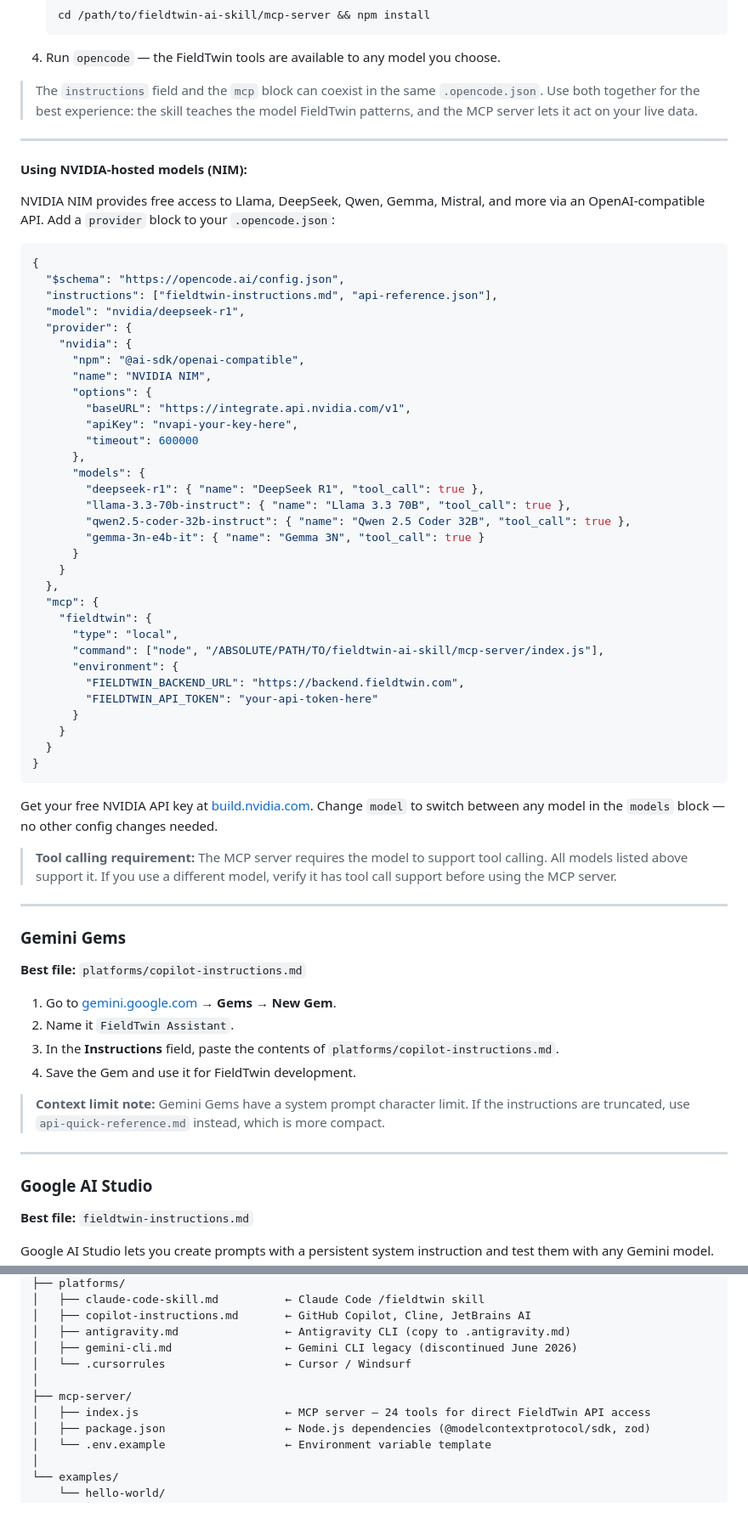
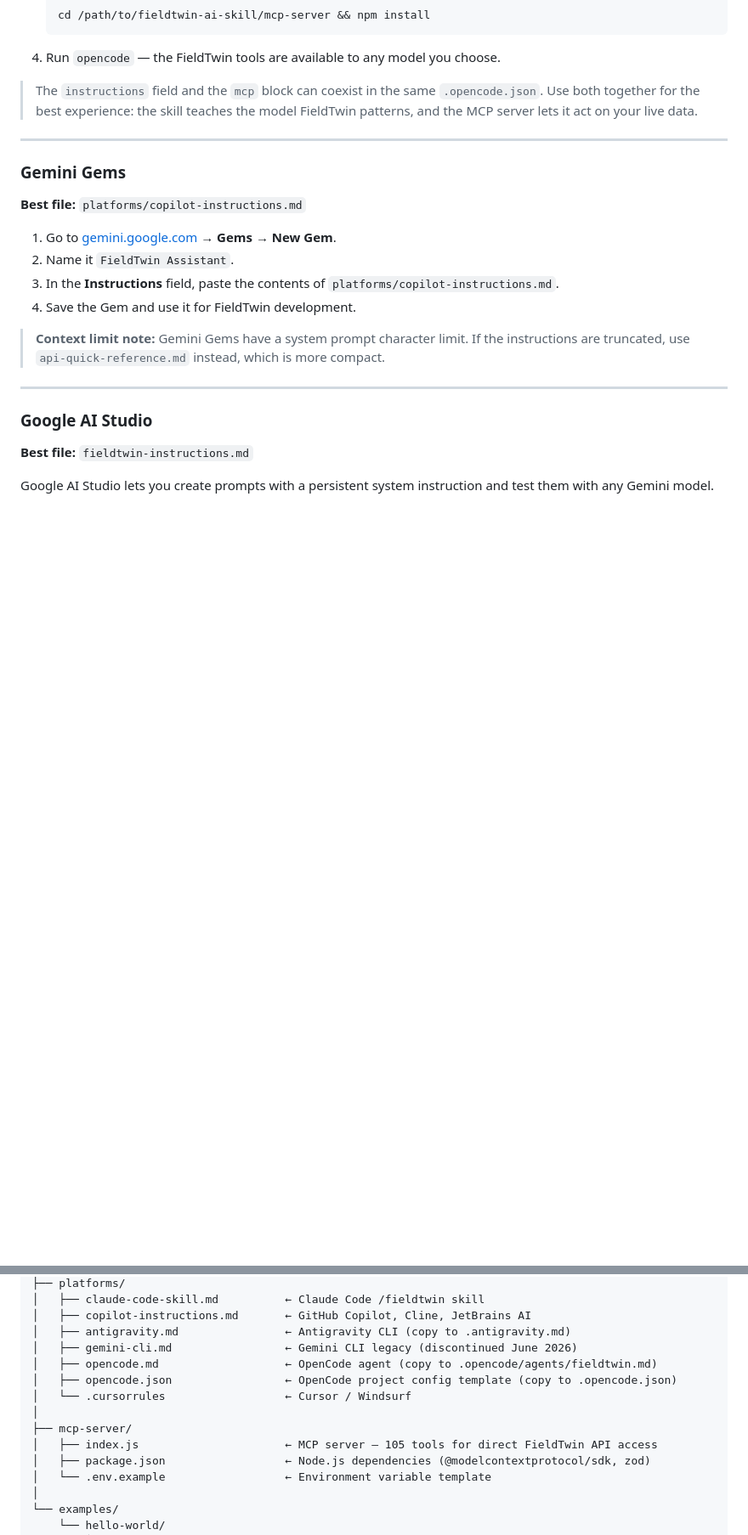
Before and after one commit to patricksponte/ft-skill, a Markdown page: README.md, 2 parts joined by grey strips. Shown at 85% size. GitHub-like rendering; blank space fills up the shorter version.

Commit message:
Initial Commit

````diff
--- a/README.md
+++ b/README.md
@@ -503,51 +503,6 @@ The MCP server gives OpenCode direct access to your live FieldTwin data — no c
 
 ---
 
-**Using NVIDIA-hosted models (NIM):**
-
-NVIDIA NIM provides free access to Llama, DeepSeek, Qwen, Gemma, Mistral, and more via an OpenAI-compatible API. Add a `provider` block to your `.opencode.json`:
-
-```json
-{
-  "$schema": "https://opencode.ai/config.json",
-  "instructions": ["fieldtwin-instructions.md", "api-reference.json"],
-  "model": "nvidia/deepseek-r1",
-  "provider": {
-    "nvidia": {
-      "npm": "@ai-sdk/openai-compatible",
-      "name": "NVIDIA NIM",
-      "options": {
-        "baseURL": "https://integrate.api.nvidia.com/v1",
-        "apiKey": "nvapi-your-key-here",
-        "timeout": 600000
-      },
-      "models": {
-        "deepseek-r1": { "name": "DeepSeek R1", "tool_call": true },
-        "llama-3.3-70b-instruct": { "name": "Llama 3.3 70B", "tool_call": true },
-        "qwen2.5-coder-32b-instruct": { "name": "Qwen 2.5 Coder 32B", "tool_call": true },
-        "gemma-3n-e4b-it": { "name": "Gemma 3N", "tool_call": true }
-      }
-    }
-  },
-  "mcp": {
-    "fieldtwin": {
-      "type": "local",
-      "command": ["node", "/ABSOLUTE/PATH/TO/fieldtwin-ai-skill/mcp-server/index.js"],
-      "environment": {
-        "FIELDTWIN_BACKEND_URL": "https://backend.fieldtwin.com",
-        "FIELDTWIN_API_TOKEN": "your-api-token-here"
-      }
-    }
-  }
-}
-```
-
-Get your free NVIDIA API key at [build.nvidia.com](https://build.nvidia.com). Change `model` to switch between any model in the `models` block — no other config changes needed.
-
-> **Tool calling requirement:** The MCP server requires the model to support tool calling. All models listed above support it. If you use a different model, verify it has tool call support before using the MCP server.
-
----
-
 ### Gemini Gems
 
 **Best file:** `platforms/copilot-instructions.md`
@@ -1143,10 +1099,12 @@ fieldtwin-ai-skill/
 │   ├── copilot-instructions.md       ← GitHub Copilot, Cline, JetBrains AI
 │   ├── antigravity.md                ← Antigravity CLI (copy to .antigravity.md)
 │   ├── gemini-cli.md                 ← Gemini CLI legacy (discontinued June 2026)
+│   ├── opencode.md                   ← OpenCode agent (copy to .opencode/agents/fieldtwin.md)
+│   ├── opencode.json                 ← OpenCode project config template (copy to .opencode.json)
 │   └── .cursorrules                  ← Cursor / Windsurf
 │
 ├── mcp-server/
-│   ├── index.js                      ← MCP server — 24 tools for direct FieldTwin API access
+│   ├── index.js                      ← MCP server — 105 tools for direct FieldTwin API access
 │   ├── package.json                  ← Node.js dependencies (@modelcontextprotocol/sdk, zod)
 │   └── .env.example                  ← Environment variable template
 │
````
Also changed, not shown: other parts of README.md (+2 -1 lines).
